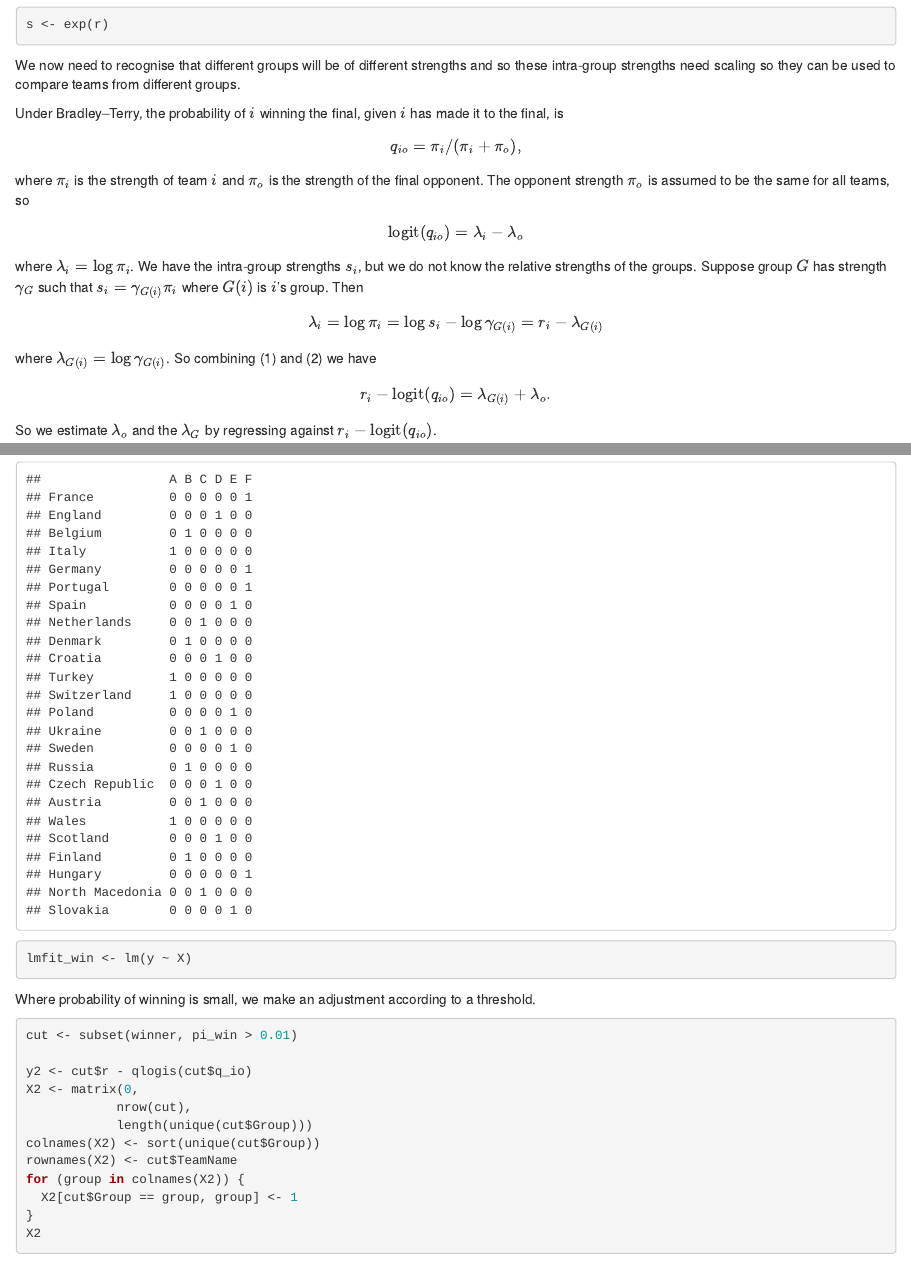
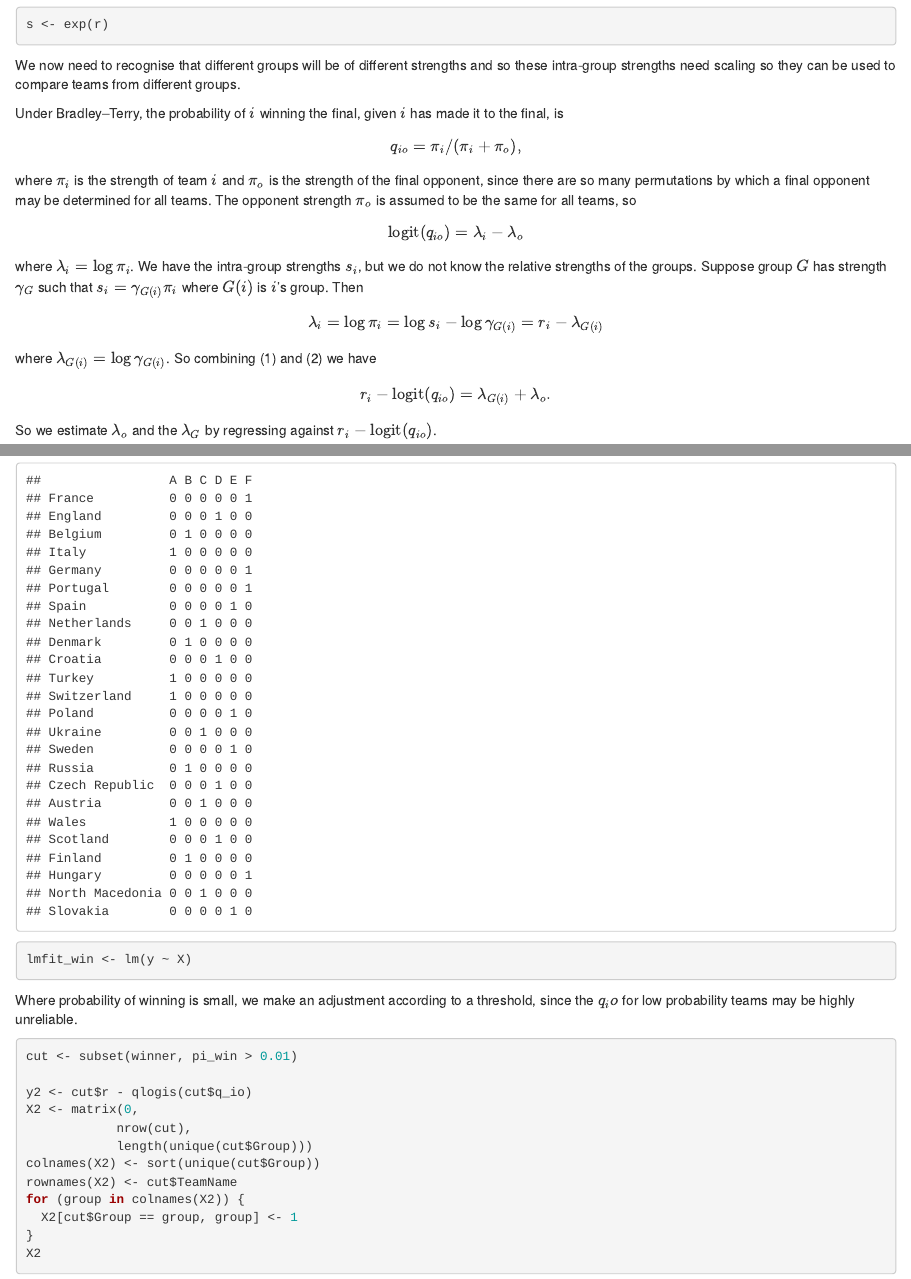
Before and after one commit to stefan-stein/RSS-Euro-2020, an R Markdown document (Steins_method.Rmd): the page in a window 1100 px wide, from 2680 px down, and a second part further down, joined at a grey line. Rendered offline with R 4.5, knitr and Pandoc, with nearby package versions; some code elsewhere in the file could not run offline.

Commit message:
Update Steins_method.Rmd

````diff
--- a/Steins_method.Rmd
+++ b/Steins_method.Rmd
@@ -86,7 +86,7 @@ Under Bradley--Terry, the probability of $i$ winning the final, given $i$ has ma
 \[
 q_{io} = \pi_i / (\pi_i + \pi_o),
 \]
-where $\pi_i$ is the strength of team $i$ and $\pi_o$ is the strength of the final opponent.
+where $\pi_i$ is the strength of team $i$ and $\pi_o$ is the strength of the final opponent, since there are so many permutations by which a final opponent may be determined for all teams.
 The opponent strength $\pi_o$ is assumed to be the same for all teams, so
 \begin{equation}
 \text{logit}(q_{io}) = \lambda_i - \lambda_o
@@ -153,7 +153,7 @@ X
 lmfit_win <- lm(y ~ X)
 ```
 
-Where probability of winning is small, we make an adjustment according to a threshold.
+Where probability of winning is small, we make an adjustment according to a threshold, since the $q_io$ for low probability teams may be highly unreliable.
 
 ```{r}
 cut <- subset(winner, pi_win > 0.01)
````
